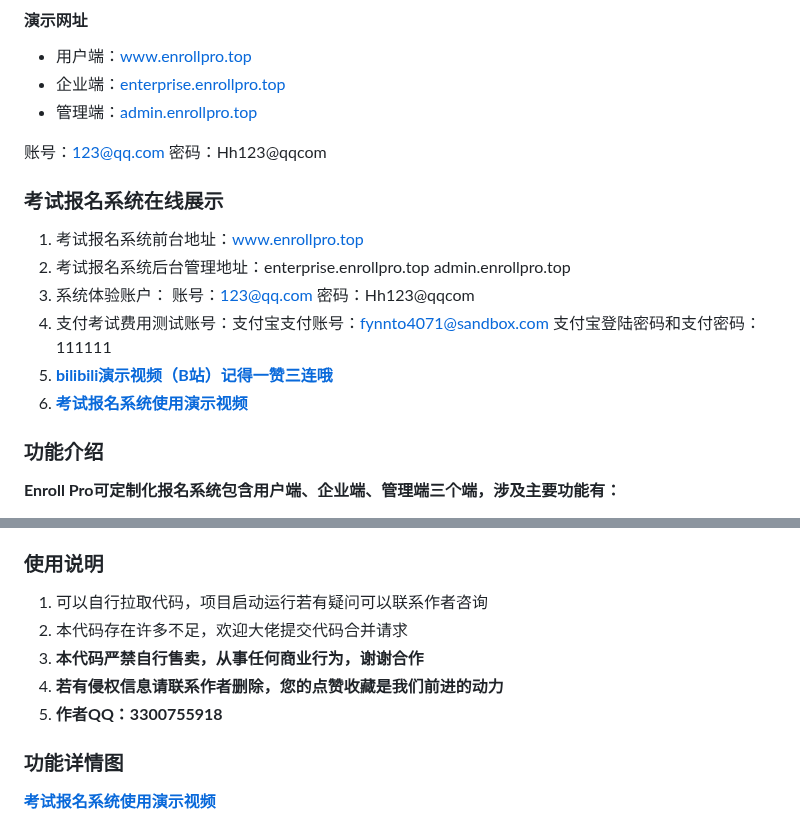
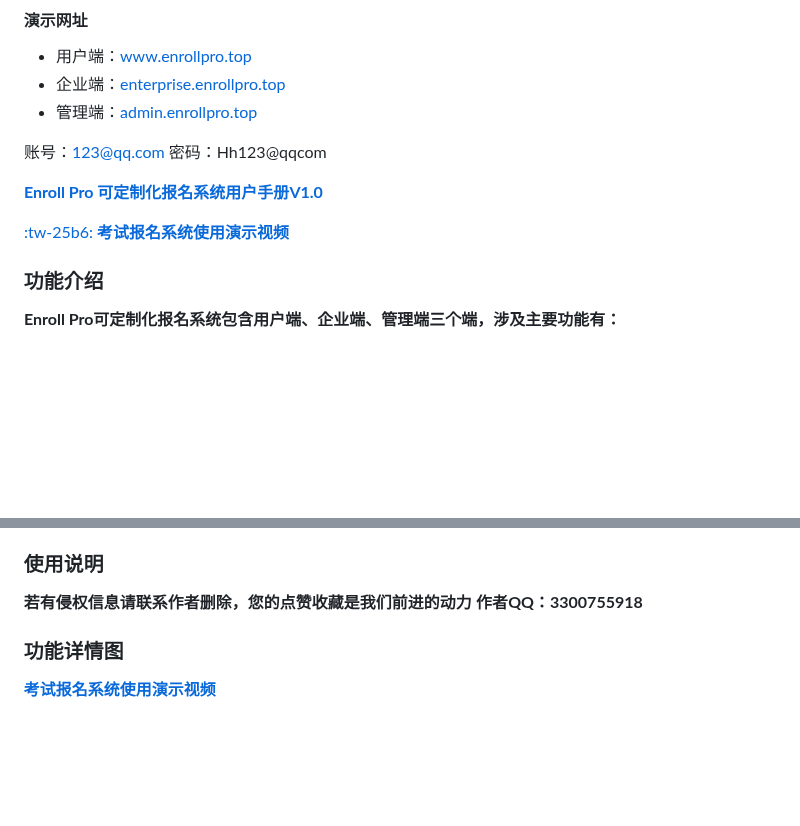
Before and after one commit to Gao-Ge-Ryan/exam-apply-system-publish, a Markdown page: README.md, 2 parts joined by grey strips. Drawn GitHub-style; blank space fills up the shorter version.

```diff
--- a/README.md
+++ b/README.md
@@ -17,13 +17,10 @@
 
 账号：123@qq.com 密码：Hh123@qqcom
 
-### 考试报名系统在线展示
-1. 考试报名系统前台地址：www.enrollpro.top
-2. 考试报名系统后台管理地址：enterprise.enrollpro.top  admin.enrollpro.top
-3. 系统体验账户： 账号：123@qq.com 密码：Hh123@qqcom
-4. 支付考试费用测试账号：支付宝支付账号：fynnto4071@sandbox.com 支付宝登陆密码和支付密码：111111
-5. [ **bilibili演示视频（B站）记得一赞三连哦**  ](https://www.bilibili.com/video/BV1px4y1N7wR/?vd_source=eac6949bd2385c66c0a975d5765c99a5)
-6. [  **考试报名系统使用演示视频** ](https://www.bilibili.com/video/BV1px4y1N7wR/?vd_source=eac6949bd2385c66c0a975d5765c99a5)
+ **[Enroll Pro 可定制化报名系统用户手册V1.0](https://gitee.com/Gao-Ge-Ryan/exam-apply-system-publish/raw/master/Enroll%20Pro%20%E5%8F%AF%E5%AE%9A%E5%88%B6%E5%8C%96%E6%8A%A5%E5%90%8D%E7%B3%BB%E7%BB%9F%E7%94%A8%E6%88%B7%E6%89%8B%E5%86%8CV1.0.pdf)**
+
+
+[  :tw-25b6: **考试报名系统使用演示视频** ](https://www.bilibili.com/video/BV1px4y1N7wR/?vd_source=eac6949bd2385c66c0a975d5765c99a5)
 
 ### 功能介绍
  **Enroll Pro可定制化报名系统包含用户端、企业端、管理端三个端，涉及主要功能有：**
@@ -46,11 +43,8 @@
 
 
 ### 使用说明
-1. 可以自行拉取代码，项目启动运行若有疑问可以联系作者咨询
-2. 本代码存在许多不足，欢迎大佬提交代码合并请求
-3. **本代码严禁自行售卖，从事任何商业行为，谢谢合作**
-4. **若有侵权信息请联系作者删除，您的点赞收藏是我们前进的动力**
-5. **作者QQ：3300755918**
+ **若有侵权信息请联系作者删除，您的点赞收藏是我们前进的动力**
+ **作者QQ：3300755918**
 
 ### 功能详情图
 
```
Also changed, not shown: other parts of README.md (+1 -1 lines).
